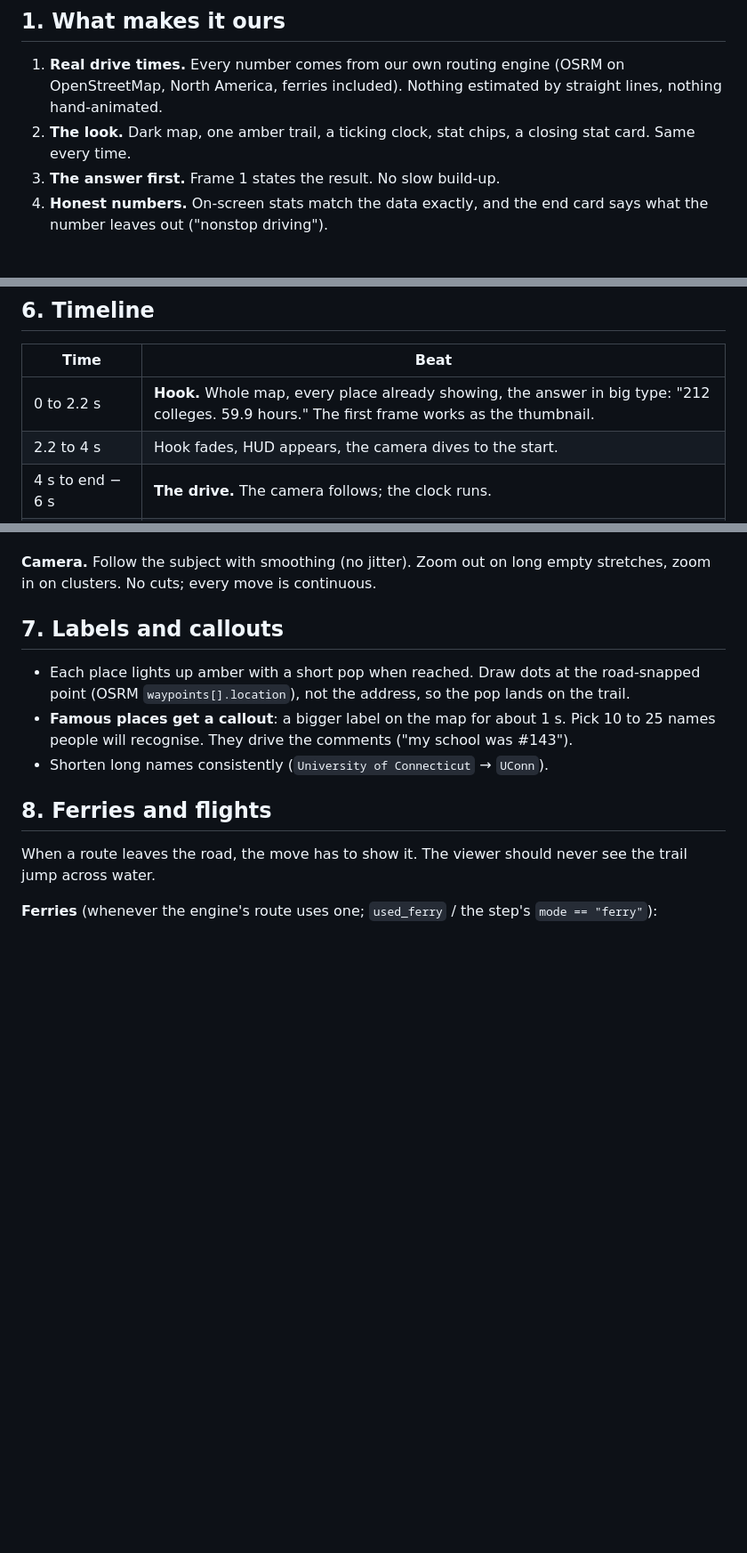
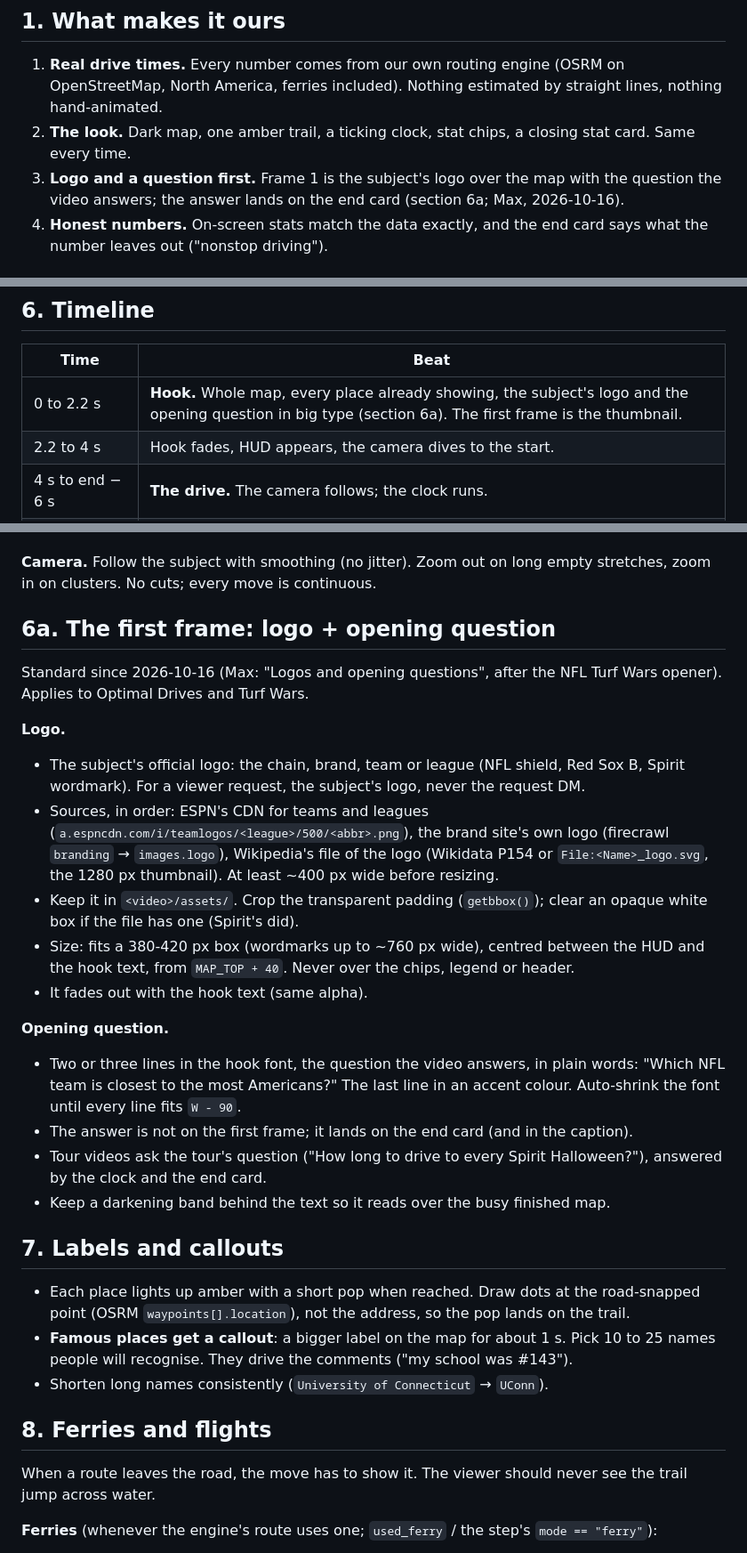
Before and after one commit to mapzimus/my-osrm, a Markdown page: docs/optimal-drives-format.md, 3 parts joined by grey strips. Shown at 89% size. Drawn GitHub-style; blank space fills up the shorter version.

Commit message:
Format doc: first frame is the subject's logo + the opening question, answer on the end card (Max)
Co-Authored-By: Claude Opus 5.5 <noreply@anthropic.com>
Claude-Session: https://claude.ai/code/session_01L7yKp9aCGDSjbVNmMjfNFv

```diff
--- a/docs/optimal-drives-format.md
+++ b/docs/optimal-drives-format.md
@@ -19,7 +19,9 @@ Reference video: `experiments/college_tour/` (every college in New England).
    by straight lines, nothing hand-animated.
 2. **The look.** Dark map, one amber trail, a ticking clock, stat chips, a
    closing stat card. Same every time.
-3. **The answer first.** Frame 1 states the result. No slow build-up.
+3. **Logo and a question first.** Frame 1 is the subject's logo over the
+   map with the question the video answers; the answer lands on the end card
+   (section 6a; Max, 2026-10-16).
 4. **Honest numbers.** On-screen stats match the data exactly, and the end
    card says what the number leaves out ("nonstop driving").
 
@@ -117,7 +119,7 @@ Amber means "done / reached / the answer". Nothing else gets amber.
 
 | Time | Beat |
 |---|---|
-| 0 to 2.2 s | **Hook.** Whole map, every place already showing, the answer in big type: "212 colleges. 59.9 hours." The first frame works as the thumbnail. |
+| 0 to 2.2 s | **Hook.** Whole map, every place already showing, the subject's logo and the opening question in big type (section 6a). The first frame is the thumbnail. |
 | 2.2 to 4 s | Hook fades, HUD appears, the camera dives to the start. |
 | 4 s to end − 6 s | **The drive.** The camera follows; the clock runs. |
 | end − 6 to end − 4 s | Pull back to the whole route. |
@@ -130,6 +132,33 @@ runs at a varying speed.
 
 **Camera.** Follow the subject with smoothing (no jitter). Zoom out on long
 empty stretches, zoom in on clusters. No cuts; every move is continuous.
+
+## 6a. The first frame: logo + opening question
+
+Standard since 2026-10-16 (Max: "Logos and opening questions", after the NFL Turf Wars opener).
+Applies to Optimal Drives and Turf Wars.
+
+**Logo.**
+- The subject's official logo: the chain, brand, team or league (NFL shield, Red Sox B,
+  Spirit wordmark). For a viewer request, the subject's logo, never the request DM.
+- Sources, in order: ESPN's CDN for teams and leagues
+  (`a.espncdn.com/i/teamlogos/<league>/500/<abbr>.png`), the brand site's own logo
+  (firecrawl `branding` → `images.logo`), Wikipedia's file of the logo (Wikidata P154 or
+  `File:<Name>_logo.svg`, the 1280 px thumbnail). At least ~400 px wide before resizing.
+- Keep it in `<video>/assets/`. Crop the transparent padding (`getbbox()`); clear an
+  opaque white box if the file has one (Spirit's did).
+- Size: fits a 380-420 px box (wordmarks up to ~760 px wide), centred between the HUD and
+  the hook text, from `MAP_TOP + 40`. Never over the chips, legend or header.
+- It fades out with the hook text (same alpha).
+
+**Opening question.**
+- Two or three lines in the hook font, the question the video answers, in plain words:
+  "Which NFL team is closest to the most Americans?" The last line in an accent colour.
+  Auto-shrink the font until every line fits `W - 90`.
+- The answer is not on the first frame; it lands on the end card (and in the caption).
+- Tour videos ask the tour's question ("How long to drive to every Spirit Halloween?"),
+  answered by the clock and the end card.
+- Keep a darkening band behind the text so it reads over the busy finished map.
 
 ## 7. Labels and callouts
 
```
Also changed, not shown: other parts of docs/optimal-drives-format.md (+1 -1 lines).
